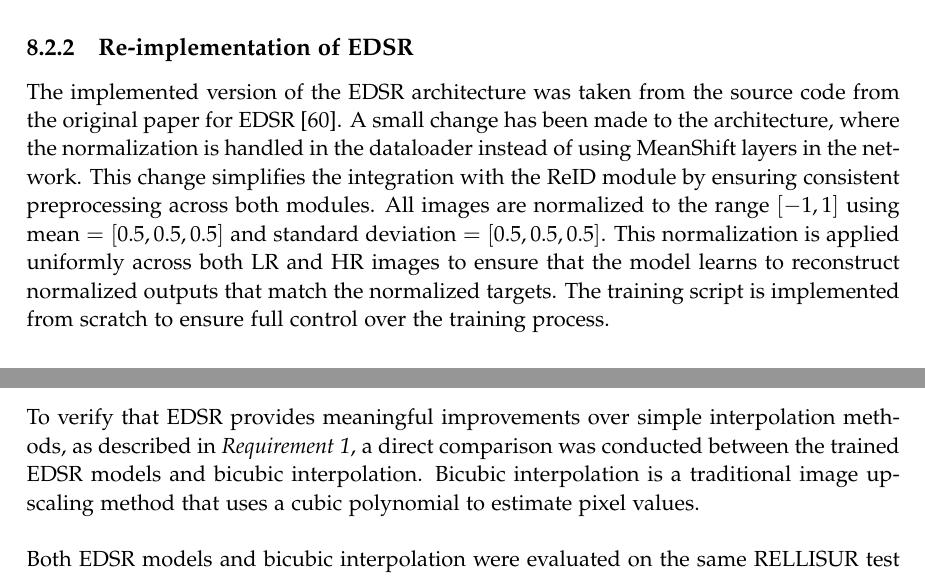
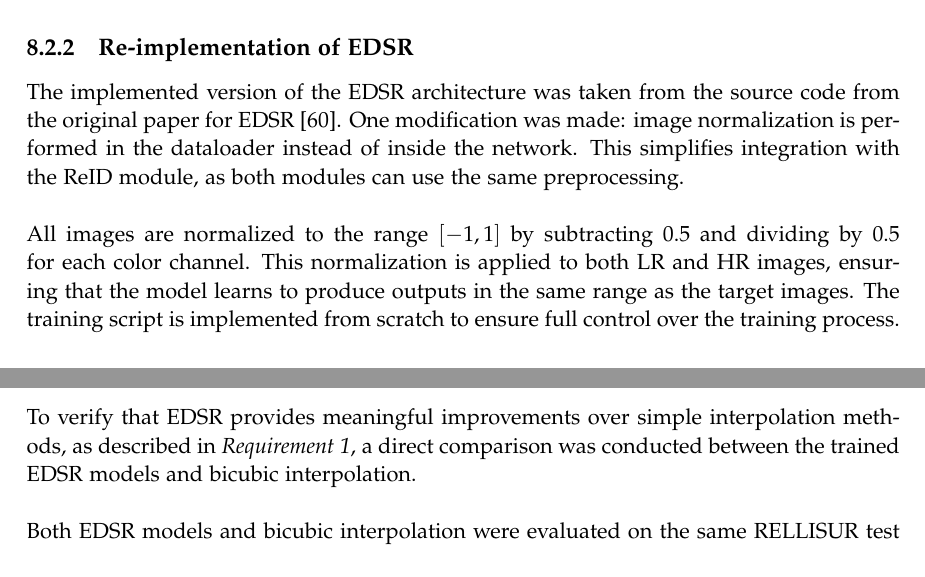
Before and after one commit to jonas0711/P3---Milestone-Re-id, a LaTeX thesis (master.tex, which reads sections/experimentsandresults.tex, sections/implementation.tex): two parts of pages 69 and 78 of 111, joined at a grey line, cut so that both start at the same text. Compiled offline with pdfLaTeX.

Commit message:
16-12-2025 22:10

```diff
--- a/sections/experimentsandresults.tex
+++ b/sections/experimentsandresults.tex
@@ -49,7 +49,7 @@ DIV2K Finetuned & 28.09 & 0.9733 \\
 \end{table}
 
 \subsubsection{EDSR vs. Bicubic Interpolation}
-To verify that \acs{EDSR} provides meaningful improvements over simple interpolation methods, as described in \hyperlink{req:1}{\textit{Requirement 1}}, a direct comparison was conducted between the trained \acs{EDSR} models and bicubic interpolation. Bicubic interpolation is a traditional image upscaling method that uses a cubic polynomial to estimate pixel values.
+To verify that \acs{EDSR} provides meaningful improvements over simple interpolation methods, as described in \hyperlink{req:1}{\textit{Requirement 1}}, a direct comparison was conducted between the trained \acs{EDSR} models and bicubic interpolation.
 \\\\
 Both \acs{EDSR} models and bicubic interpolation were evaluated on the same \acs{RELLISUR} test set. Table \ref{tab:edsr_vs_bicubic} presents the comparison results. The scratch \acs{EDSR} model achieved a mean \acs{PSNR} of 28.25 dB compared to 27.15 dB for bicubic interpolation, representing an improvement of 1.10 dB. The finetuned \acs{EDSR} model achieved 28.09 dB, representing an improvement of 0.94 dB over bicubic interpolation. For \acs{SSIM}, the scratch model achieved 0.9751 compared to 0.9689 for bicubic (improvement of 0.0061), and the finetuned model achieved 0.9733 (improvement of 0.0044). These results demonstrate that \acs{EDSR} consistently outperforms bicubic interpolation across all evaluated metrics.
 
--- a/sections/implementation.tex
+++ b/sections/implementation.tex
@@ -86,10 +86,10 @@ This section describes how the \acs{SR} module, using the previously described \
 The dataloader for the \acs{SR} module loads paired \acs{LR} and \acs{HR} images from the \acs{DIV2K} \cite{Agustsson2017NTIRE} and \acs{RELLISUR} \cite{aakerberg2021rellisur} datasets. The two datasets were kept separate during training to accommodate their different degradation characteristics, as described in Section \ref{SRtrainingdata}.
 
 \subsection{Re-implementation of EDSR} \label{sec:implementationedsr}
-The implemented version of the \acs{EDSR} architecture was taken from the source code from the
-original paper for \acs{EDSR} \cite{lim2017edsr}. A small change has been made to the architecture, where the normalization is handled in the dataloader instead of using MeanShift layers in the network.
-This change simplifies the integration with the \acs{ReID} module by ensuring consistent preprocessing across both modules. All images are normalized to the range $[-1, 1]$ using mean $= [0.5, 0.5, 0.5]$ and standard deviation $= [0.5, 0.5, 0.5]$. This normalization is applied uniformly across both \acs{LR} and \acs{HR} images to ensure that the model learns to reconstruct normalized outputs that match the normalized targets. The training script is implemented from scratch to ensure full control
-over the training process.
+The implemented version of the \acs{EDSR} architecture was taken from the source code from the original paper for \acs{EDSR} \cite{lim2017edsr}. One modification was made: image normalization is performed in the dataloader instead of inside the network. This simplifies integration with the \acs{ReID} module, as both modules can use the same preprocessing.
+\\\\
+All images are normalized to the range $[-1, 1]$ by subtracting 0.5 and dividing by 0.5 for each color channel. This normalization is applied to both \acs{LR} and \acs{HR} images, ensuring that the model learns to produce outputs in the same range as the target images. The training script is implemented from scratch to ensure full control over the training process.
+
 
 \subsection{Training Hyperparameters}
 This section describes the training hyperparameters, where an overview is presented in Table \ref{tab:edsrtrainingparameters}.
```
Also changed, not shown: sections/technicalanalysis.tex (+1 -1 lines), sections/implementation.tex (5 more changed lines).
